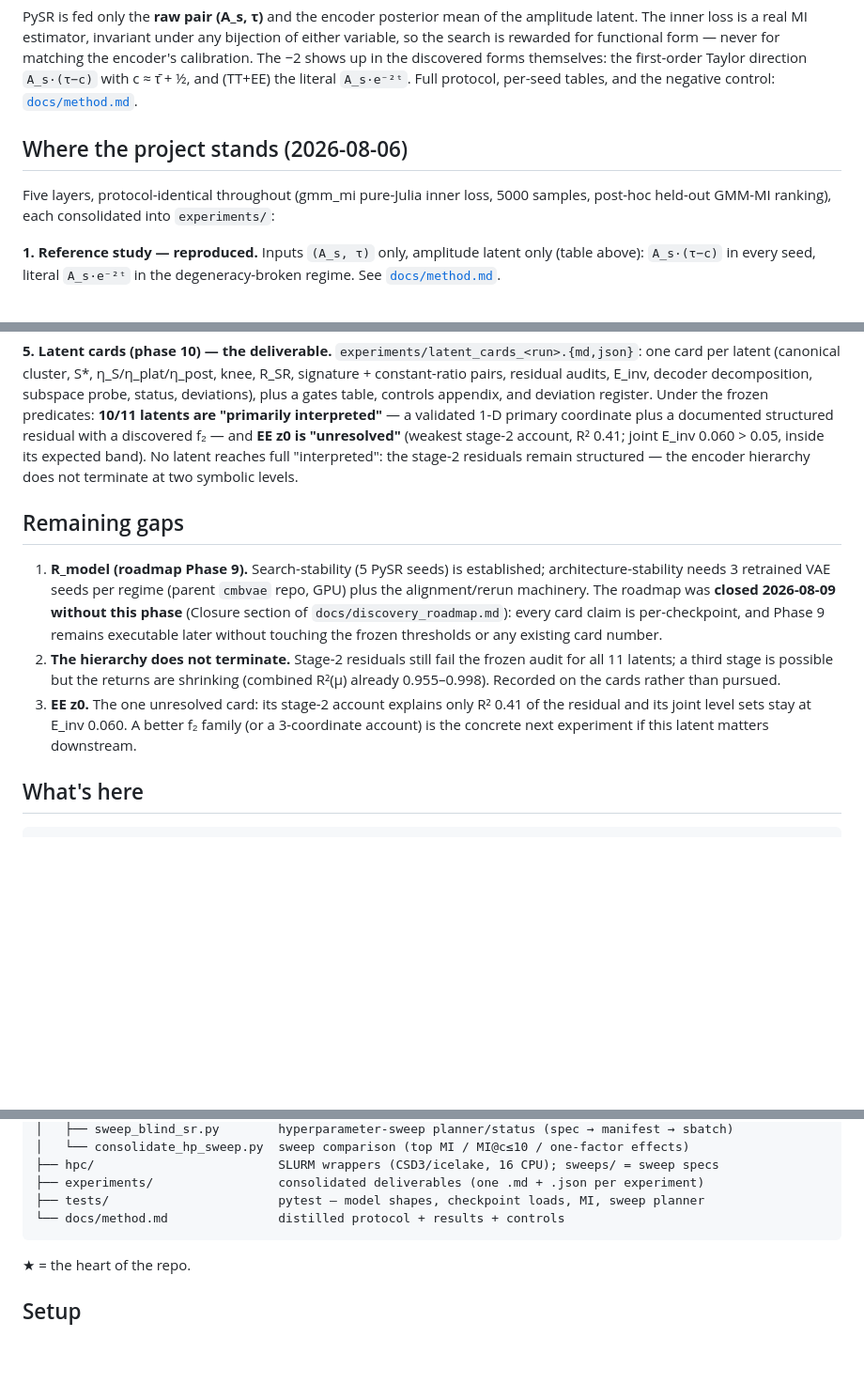
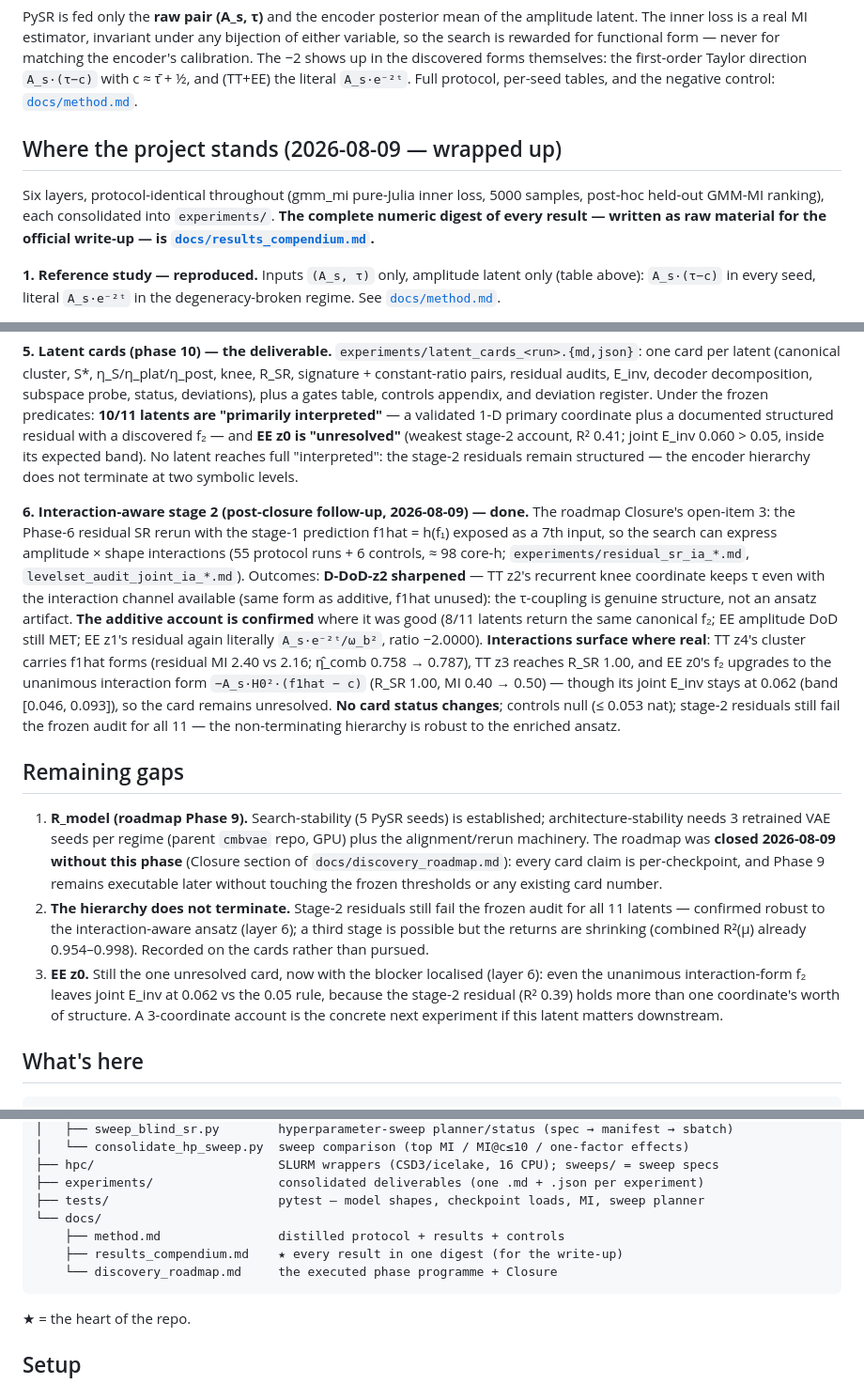
Before and after one commit to xulucy317-del/cmb-lcdm-sr, a Markdown page: README.md, 3 parts joined by grey strips. Shown at 94% size. Rendered like a GitHub page; blank space fills up the shorter version.

````diff
--- a/README.md
+++ b/README.md
@@ -37,11 +37,13 @@ discovered forms themselves: the first-order Taylor direction `A_s·(τ−c)`
 with c ≈ τ̄ + ½, and (TT+EE) the literal `A_s·e⁻²ᵗ`. Full protocol,
 per-seed tables, and the negative control: [`docs/method.md`](docs/method.md).
 
-## Where the project stands (2026-08-06)
+## Where the project stands (2026-08-09 — wrapped up)
 
-Five layers, protocol-identical throughout (gmm_mi pure-Julia inner loss,
+Six layers, protocol-identical throughout (gmm_mi pure-Julia inner loss,
 5000 samples, post-hoc held-out GMM-MI ranking), each consolidated into
-`experiments/`:
+`experiments/`. **The complete numeric digest of every result — written as
+raw material for the official write-up — is
+[`docs/results_compendium.md`](docs/results_compendium.md).**
 
 **1. Reference study — reproduced.** Inputs `(A_s, τ)` only, amplitude latent
 only (table above): `A_s·(τ−c)` in every seed, literal `A_s·e⁻²ᵗ` in the
@@ -128,6 +130,27 @@ expected band). No latent reaches full "interpreted": the stage-2
 residuals remain structured — the encoder hierarchy does not terminate at
 two symbolic levels.
 
+**6. Interaction-aware stage 2 (post-closure follow-up, 2026-08-09) —
+done.** The roadmap Closure's open-item 3: the Phase-6 residual SR rerun
+with the stage-1 prediction f1hat = h(f₁) exposed as a 7th input, so the
+search can express amplitude × shape interactions (55 protocol runs + 6
+controls, ≈ 98 core-h; `experiments/residual_sr_ia_*.md`,
+`levelset_audit_joint_ia_*.md`). Outcomes: **D-DoD-z2 sharpened** — TT
+z2's recurrent knee coordinate keeps τ even with the interaction channel
+available (same form as additive, f1hat unused): the τ-coupling is
+genuine structure, not an ansatz artifact. **The additive account is
+confirmed** where it was good (8/11 latents return the same canonical f₂;
+EE amplitude DoD still MET; EE z1's residual again literally
+`A_s·e⁻²ᵗ/ω_b²`, ratio −2.0000). **Interactions surface where real**: TT
+z4's cluster carries f1hat forms (residual MI 2.40 vs 2.16; η̂_comb
+0.758 → 0.787), TT z3 reaches R_SR 1.00, and EE z0's f₂ upgrades to the
+unanimous interaction form `−A_s·H0²·(f1hat − c)` (R_SR 1.00, MI
+0.40 → 0.50) — though its joint E_inv stays at 0.062 (band
+[0.046, 0.093]), so the card remains unresolved. **No card status
+changes**; controls null (≤ 0.053 nat); stage-2 residuals still fail the
+frozen audit for all 11 — the non-terminating hierarchy is robust to the
+enriched ansatz.
+
 ## Remaining gaps
 
 1. **R_model (roadmap Phase 9).** Search-stability (5 PySR seeds) is
@@ -138,13 +161,16 @@ two symbolic levels.
    per-checkpoint, and Phase 9 remains executable later without touching
    the frozen thresholds or any existing card number.
 2. **The hierarchy does not terminate.** Stage-2 residuals still fail the
-   frozen audit for all 11 latents; a third stage is possible but the
-   returns are shrinking (combined R²(μ) already 0.955–0.998). Recorded on
+   frozen audit for all 11 latents — confirmed robust to the
+   interaction-aware ansatz (layer 6); a third stage is possible but the
+   returns are shrinking (combined R²(μ) already 0.954–0.998). Recorded on
    the cards rather than pursued.
-3. **EE z0.** The one unresolved card: its stage-2 account explains only
-   R² 0.41 of the residual and its joint level sets stay at E_inv 0.060.
-   A better f₂ family (or a 3-coordinate account) is the concrete next
-   experiment if this latent matters downstream.
+3. **EE z0.** Still the one unresolved card, now with the blocker
+   localised (layer 6): even the unanimous interaction-form f₂ leaves
+   joint E_inv at 0.062 vs the 0.05 rule, because the stage-2 residual
+   (R² 0.39) holds more than one coordinate's worth of structure. A
+   3-coordinate account is the concrete next experiment if this latent
+   matters downstream.
 
 ## What's here
 
@@ -178,7 +204,10 @@ cmb-lcdm-sr/
 ├── hpc/                         SLURM wrappers (CSD3/icelake, 16 CPU); sweeps/ = sweep specs
 ├── experiments/                 consolidated deliverables (one .md + .json per experiment)
 ├── tests/                       pytest — model shapes, checkpoint loads, MI, sweep planner
-└── docs/method.md               distilled protocol + results + controls
+└── docs/
+    ├── method.md                distilled protocol + results + controls
+    ├── results_compendium.md    ★ every result in one digest (for the write-up)
+    └── discovery_roadmap.md     the executed phase programme + Closure
 ```
 
 ★ = the heart of the repo.
````
Also changed, not shown: docs/results_compendium.md (added, +420 -0 lines).
